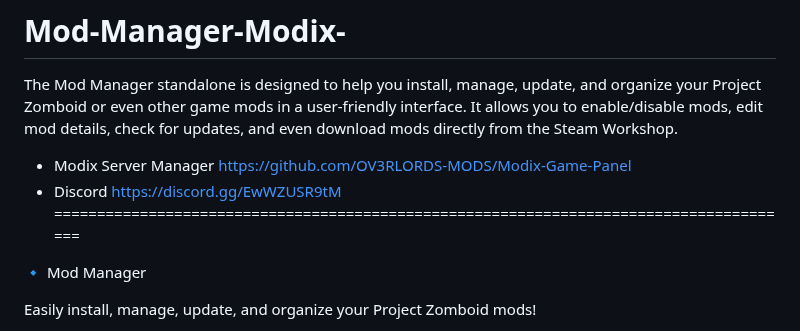
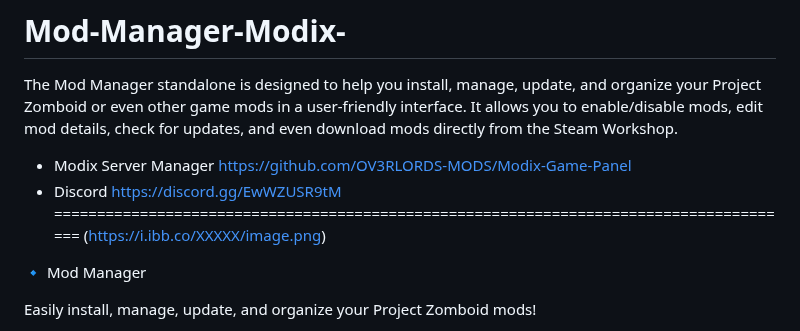
Before and after one commit to OV3RLORDS-MODS/Modix-GamePanel, a Markdown page: README.md, the part around the change. Drawn GitHub-style.

```diff
--- a/README.md
+++ b/README.md
@@ -6,6 +6,7 @@ https://github.com/OV3RLORDS-MODS/Modix-Game-Panel
 - Discord
 https://discord.gg/EwWZUSR9tM
 =======================================================================================
+(https://i.ibb.co/XXXXX/image.png)
 
 🔹 Mod Manager
 
```
